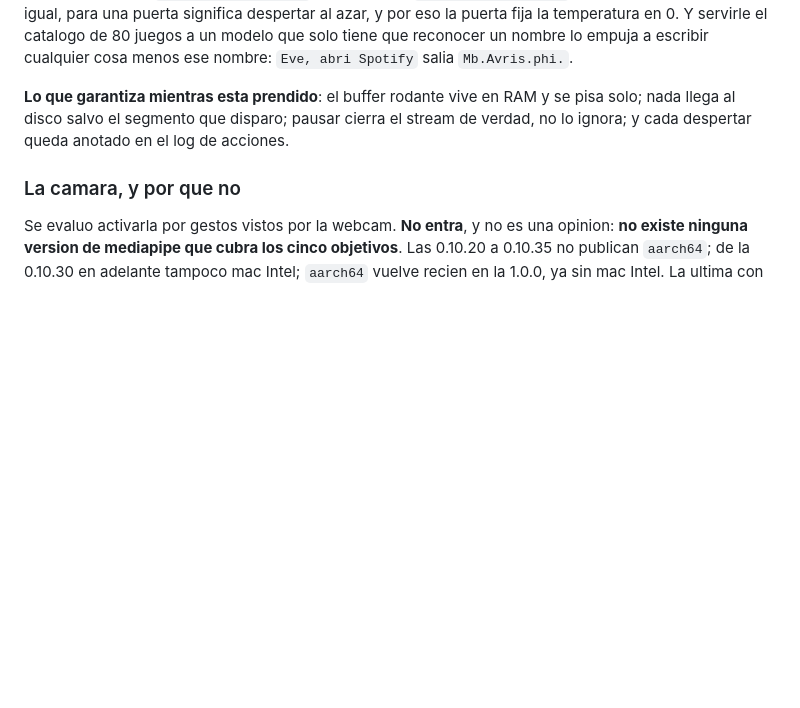
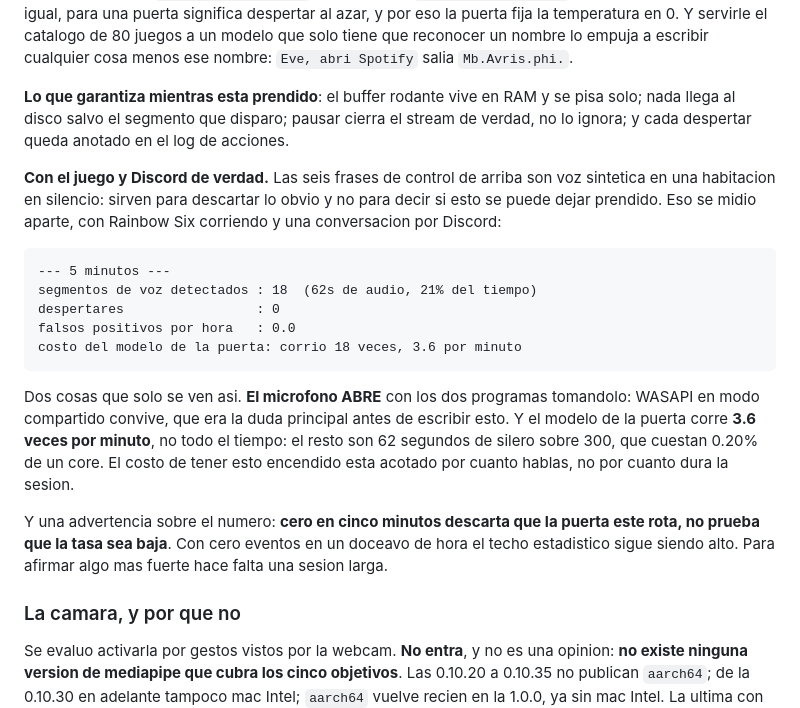
Before and after one commit to EvanPalac1/LLMJarvis, a Markdown page: README.md, the part around the change. GitHub-like rendering; blank space fills up the shorter version.

Commit message:
Los falsos positivos de la palabra clave, medidos con el juego puesto
Rainbow Six corriendo y una conversacion por Discord, cinco minutos: 18 tramos
de voz detectados --o sea 21% del tiempo hablando-- y CERO despertares.

Dos cosas que solo aparecen midiendo asi. El microfono ABRE con los dos
programas tomandolo, que era la duda principal antes de escribir la funcion:
WASAPI en modo compartido convive. Y el modelo de la puerta corre 3.6 veces por
minuto, no continuamente: son 62 segundos de audio con voz sobre 300, y el resto
es solo silero al 0.20% de un core. El costo de tener esto prendido esta acotado
por cuanto hablas, no por cuanto dura la sesion.

Queda escrito tambien lo que el numero NO dice: cero en cinco minutos descarta
que la puerta este rota, no prueba que la tasa sea baja. Con cero eventos en un
doceavo de hora el techo estadistico sigue siendo alto.

````diff
--- a/README.md
+++ b/README.md
@@ -737,6 +737,30 @@ nombre: `Eve, abri Spotify` salia `Mb.Avris.phi.`.
 nada llega al disco salvo el segmento que disparo; pausar cierra el stream de verdad, no lo
 ignora; y cada despertar queda anotado en el log de acciones.
 
+**Con el juego y Discord de verdad.** Las seis frases de control de arriba son voz
+sintetica en una habitacion en silencio: sirven para descartar lo obvio y no para decir si
+esto se puede dejar prendido. Eso se midio aparte, con Rainbow Six corriendo y una
+conversacion por Discord:
+
+```
+--- 5 minutos ---
+segmentos de voz detectados : 18  (62s de audio, 21% del tiempo)
+despertares                 : 0
+falsos positivos por hora   : 0.0
+costo del modelo de la puerta: corrio 18 veces, 3.6 por minuto
+```
+
+Dos cosas que solo se ven asi. **El microfono ABRE** con los dos programas tomandolo:
+WASAPI en modo compartido convive, que era la duda principal antes de escribir esto. Y el
+modelo de la puerta corre **3.6 veces por minuto**, no todo el tiempo: el resto son 62
+segundos de silero sobre 300, que cuestan 0.20% de un core. El costo de tener esto
+encendido esta acotado por cuanto hablas, no por cuanto dura la sesion.
+
+Y una advertencia sobre el numero: **cero en cinco minutos descarta que la puerta este
+rota, no prueba que la tasa sea baja**. Con cero eventos en un doceavo de hora el techo
+estadistico sigue siendo alto. Para afirmar algo mas fuerte hace falta una sesion larga.
+
+
 ### La camara, y por que no
 
 Se evaluo activarla por gestos vistos por la webcam. **No entra**, y no es una opinion:
````
